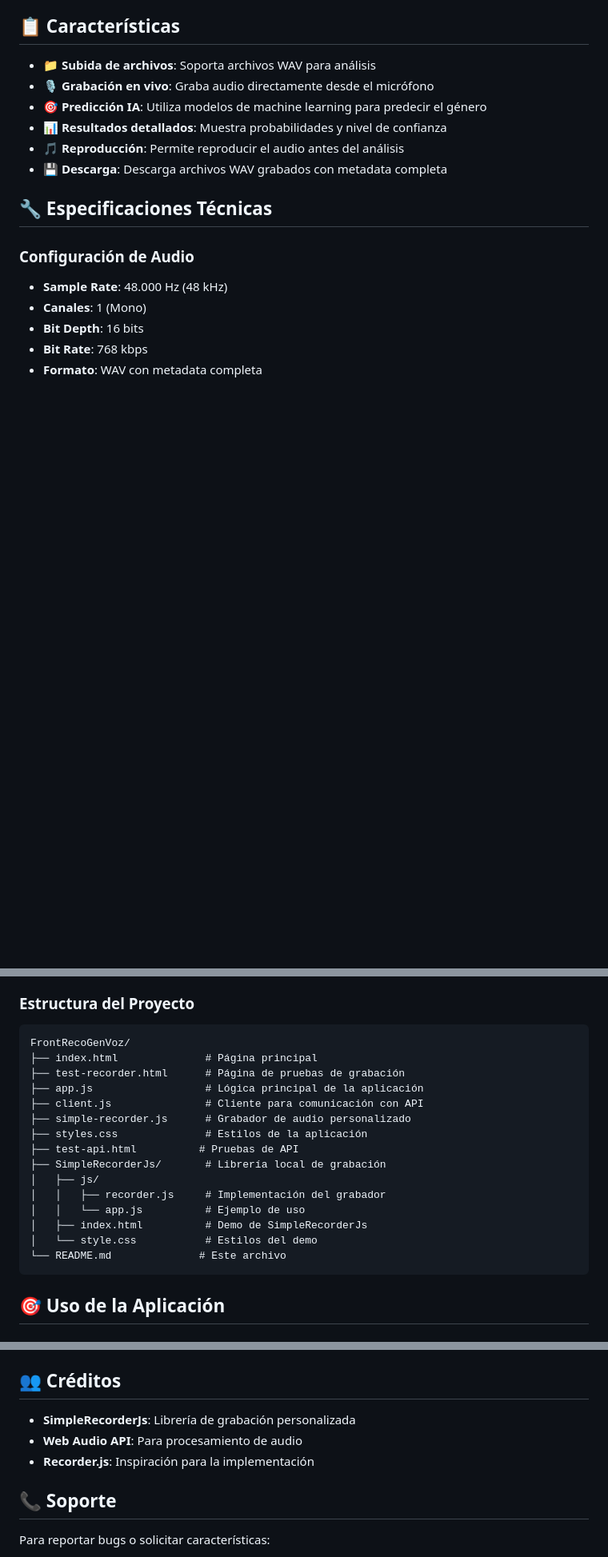
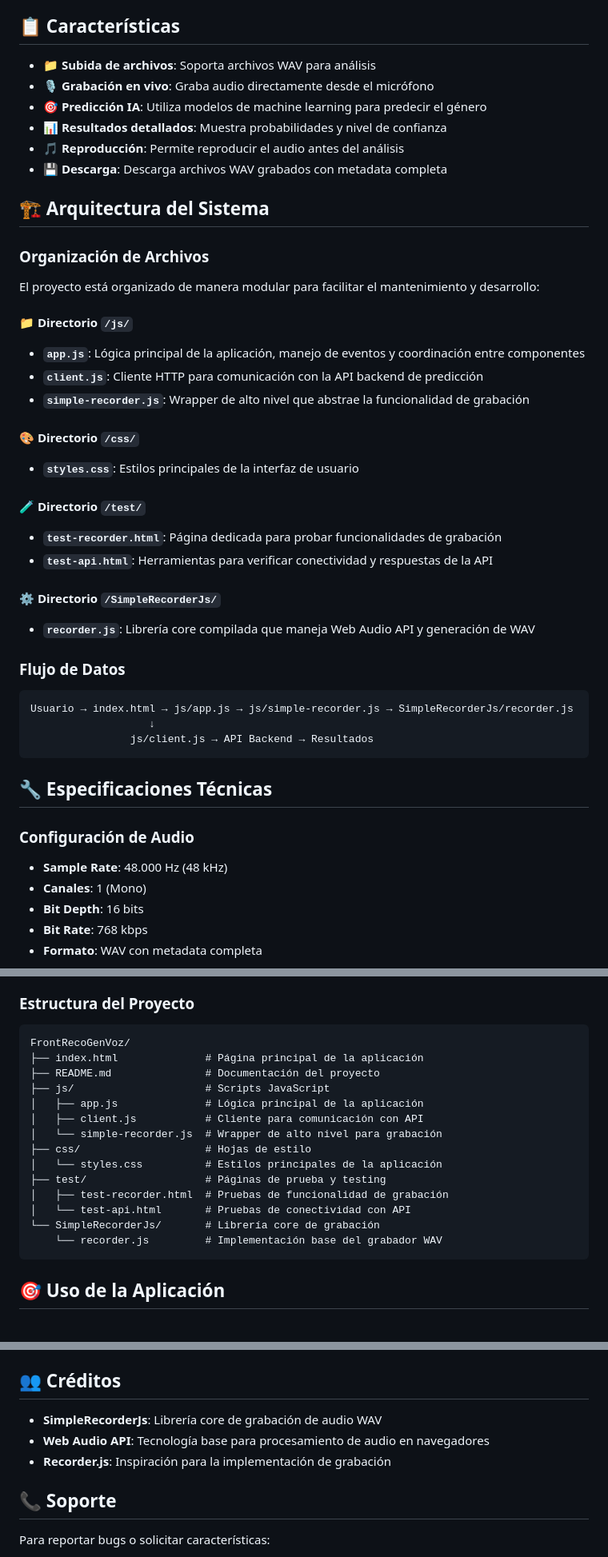
Before and after one commit to XtrullorEas/FRONTRecoGenVoz, a Markdown page: README.md, 3 parts joined by grey strips. Shown at 80% size. Drawn GitHub-style; blank space fills up the shorter version.

Commit message:
Modificacion de readme.md

````diff
--- a/README.md
+++ b/README.md
@@ -10,6 +10,33 @@ Una aplicación web que utiliza inteligencia artificial para predecir el género
 - **📊 Resultados detallados**: Muestra probabilidades y nivel de confianza
 - **🎵 Reproducción**: Permite reproducir el audio antes del análisis
 - **💾 Descarga**: Descarga archivos WAV grabados con metadata completa
+
+## 🏗️ Arquitectura del Sistema
+
+### Organización de Archivos
+El proyecto está organizado de manera modular para facilitar el mantenimiento y desarrollo:
+
+#### 📁 **Directorio `/js/`**
+- **`app.js`**: Lógica principal de la aplicación, manejo de eventos y coordinación entre componentes
+- **`client.js`**: Cliente HTTP para comunicación con la API backend de predicción
+- **`simple-recorder.js`**: Wrapper de alto nivel que abstrae la funcionalidad de grabación
+
+#### 🎨 **Directorio `/css/`**
+- **`styles.css`**: Estilos principales de la interfaz de usuario
+
+#### 🧪 **Directorio `/test/`**
+- **`test-recorder.html`**: Página dedicada para probar funcionalidades de grabación
+- **`test-api.html`**: Herramientas para verificar conectividad y respuestas de la API
+
+#### ⚙️ **Directorio `/SimpleRecorderJs/`**
+- **`recorder.js`**: Librería core compilada que maneja Web Audio API y generación de WAV
+
+### Flujo de Datos
+```
+Usuario → index.html → js/app.js → js/simple-recorder.js → SimpleRecorderJs/recorder.js
+                   ↓
+                js/client.js → API Backend → Resultados
+```
 
 ## 🔧 Especificaciones Técnicas
 
@@ -42,20 +69,19 @@ Una aplicación web que utiliza inteligencia artificial para predecir el género
 ### Estructura del Proyecto
 ```
 FrontRecoGenVoz/
-├── index.html              # Página principal
-├── test-recorder.html      # Página de pruebas de grabación
-├── app.js                  # Lógica principal de la aplicación
-├── client.js               # Cliente para comunicación con API
-├── simple-recorder.js      # Grabador de audio personalizado
-├── styles.css              # Estilos de la aplicación
-├── test-api.html          # Pruebas de API
-├── SimpleRecorderJs/       # Librería local de grabación
-│   ├── js/
-│   │   ├── recorder.js     # Implementación del grabador
-│   │   └── app.js          # Ejemplo de uso
-│   ├── index.html          # Demo de SimpleRecorderJs
-│   └── style.css           # Estilos del demo
-└── README.md              # Este archivo
+├── index.html              # Página principal de la aplicación
+├── README.md               # Documentación del proyecto
+├── js/                     # Scripts JavaScript
+│   ├── app.js              # Lógica principal de la aplicación
+│   ├── client.js           # Cliente para comunicación con API
+│   └── simple-recorder.js  # Wrapper de alto nivel para grabación
+├── css/                    # Hojas de estilo
+│   └── styles.css          # Estilos principales de la aplicación
+├── test/                   # Páginas de prueba y testing
+│   ├── test-recorder.html  # Pruebas de funcionalidad de grabación
+│   └── test-api.html       # Pruebas de conectividad con API
+└── SimpleRecorderJs/       # Librería core de grabación
+    └── recorder.js         # Implementación base del grabador WAV
 ```
 
 ## 🎯 Uso de la Aplicación
@@ -236,9 +262,9 @@ Este proyecto está bajo la Licencia MIT. Ver el archivo `LICENSE` para más det
 
 ## 👥 Créditos
 
-- **SimpleRecorderJs**: Librería de grabación personalizada
-- **Web Audio API**: Para procesamiento de audio
-- **Recorder.js**: Inspiración para la implementación
+- **SimpleRecorderJs**: Librería core de grabación de audio WAV
+- **Web Audio API**: Tecnología base para procesamiento de audio en navegadores
+- **Recorder.js**: Inspiración para la implementación de grabación
 
 ## 📞 Soporte
 
````
Also changed, not shown: other parts of README.md (+6 -6 lines).
